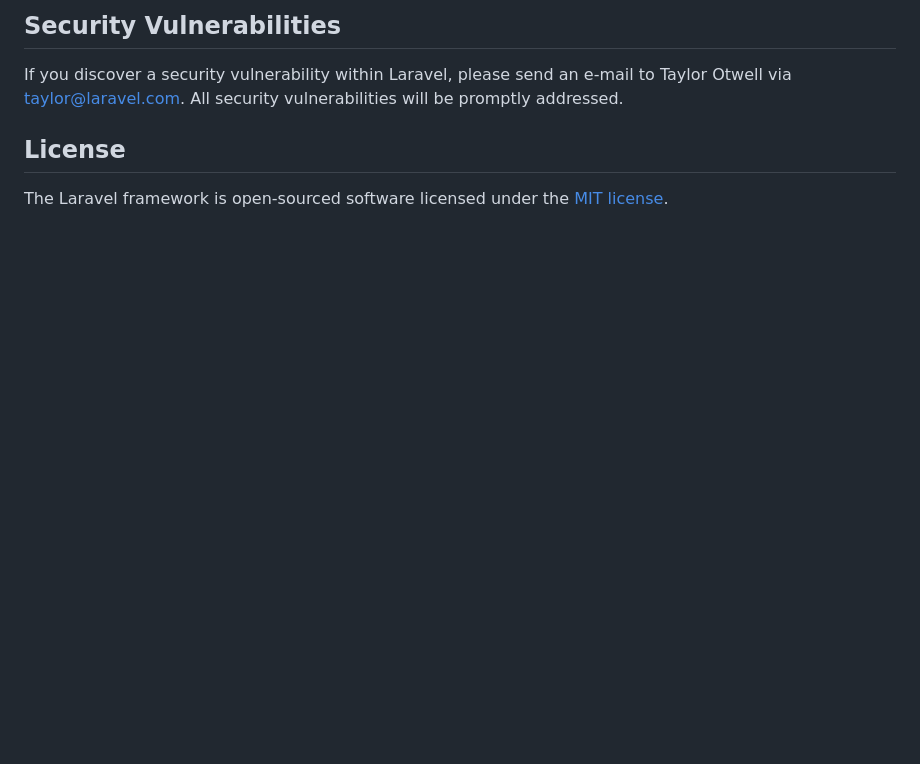
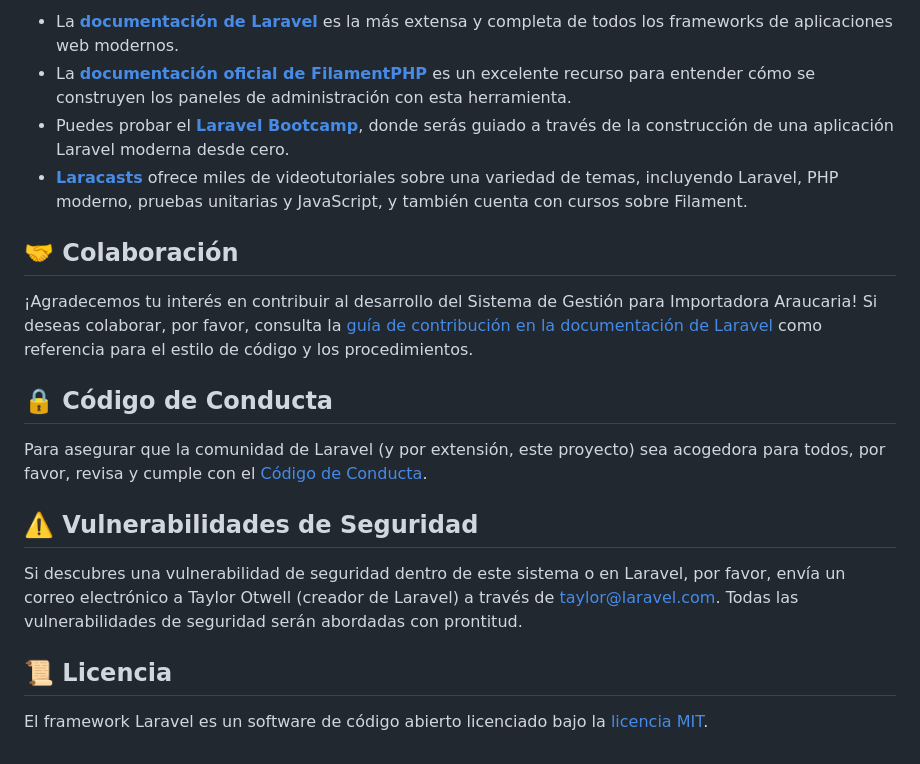
Before and after one commit to Ronald-Dev-sist/importadora-araucaria, a Markdown page: README.md, the part around one of its changes. Drawn GitHub-style; blank space fills up the shorter version.

Commit message:
Actualiza el contenido del README

```diff
--- a/README.md
+++ b/README.md
@@ -54,8 +59,21 @@ In order to ensure that the Laravel community is welcoming to all, please review
 
-## Security Vulnerabilities
+-   La [**documentación de Laravel**](https://laravel.com/docs) es la más extensa y completa de todos los frameworks de aplicaciones web modernos.
+-   La [**documentación oficial de FilamentPHP**](https://filamentphp.com/docs) es un excelente recurso para entender cómo se construyen los paneles de administración con esta herramienta.
+-   Puedes probar el [**Laravel Bootcamp**](https://bootcamp.laravel.com), donde serás guiado a través de la construcción de una aplicación Laravel moderna desde cero.
+-   [**Laracasts**](https://laracasts.com) ofrece miles de videotutoriales sobre una variedad de temas, incluyendo Laravel, PHP moderno, pruebas unitarias y JavaScript, y también cuenta con cursos sobre Filament.
 
-If you discover a security vulnerability within Laravel, please send an e-mail to Taylor Otwell via [taylor@laravel.com](mailto:taylor@laravel.com). All security vulnerabilities will be promptly addressed.
+## 🤝 Colaboración
 
-## License
+¡Agradecemos tu interés en contribuir al desarrollo del Sistema de Gestión para Importadora Araucaria! Si deseas colaborar, por favor, consulta la [guía de contribución en la documentación de Laravel](https://laravel.com/docs/contributions) como referencia para el estilo de código y los procedimientos.
 
-The Laravel framework is open-sourced software licensed under the [MIT license](https://opensource.org/licenses/MIT).
+## 🔒 Código de Conducta
+
+Para asegurar que la comunidad de Laravel (y por extensión, este proyecto) sea acogedora para todos, por favor, revisa y cumple con el [Código de Conducta](https://laravel.com/docs/contributions#code-of-conduct).
+
+## ⚠️ Vulnerabilidades de Seguridad
+
+Si descubres una vulnerabilidad de seguridad dentro de este sistema o en Laravel, por favor, envía un correo electrónico a Taylor Otwell (creador de Laravel) a través de [taylor@laravel.com](mailto:taylor@laravel.com). Todas las vulnerabilidades de seguridad serán abordadas con prontitud.
+
+## 📜 Licencia
+
+El framework Laravel es un software de código abierto licenciado bajo la [licencia MIT](https://opensource.org/licenses/MIT).
```
Also changed, not shown: other parts of README.md (+34 -29 lines).
